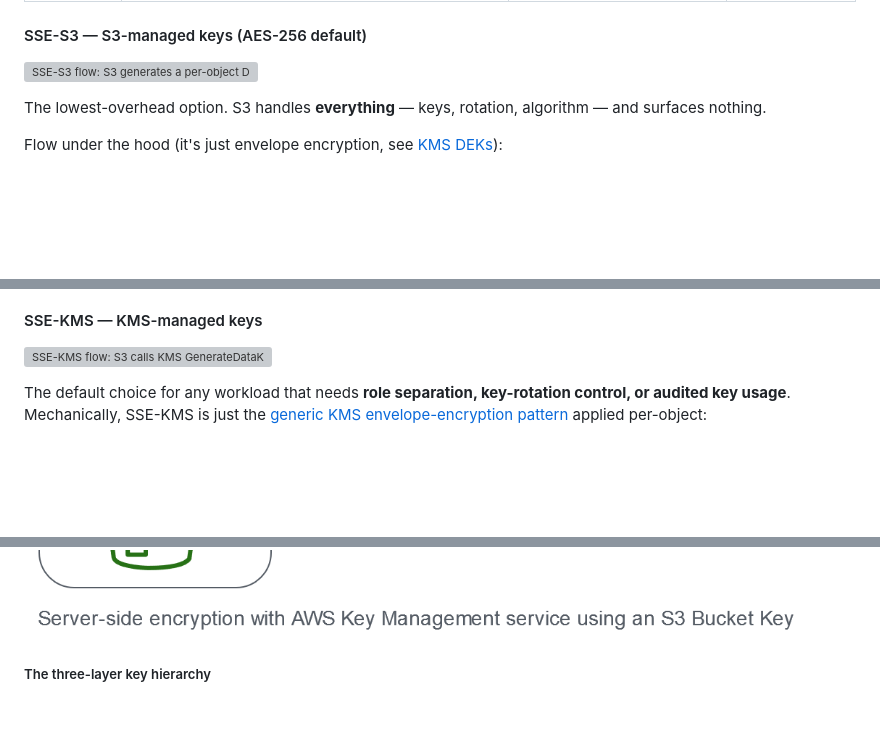
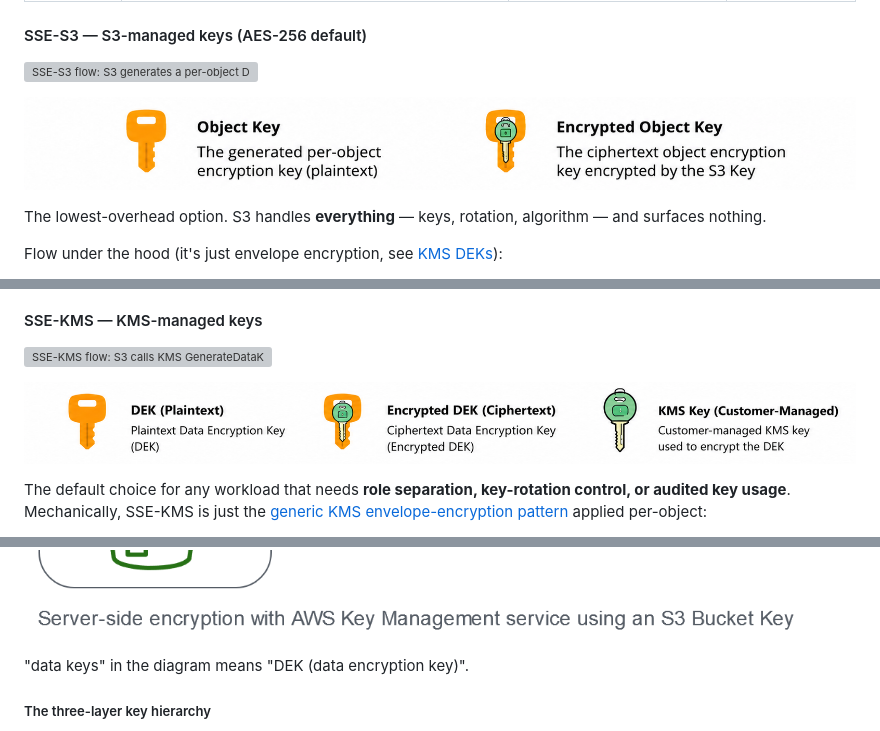
Before and after one commit to rogerlin0330/aws-learning, a Markdown page: wiki/services/s3.md, 3 parts joined by grey strips. GitHub-like rendering; pictures changed too: wiki/assets/S3-SSE-KMS-legend.png (added), wiki/assets/S3-SSE-S3-legend.png (added); blank space fills up the shorter version; grey boxes are pictures that could not be loaded.

Commit message:
doc(s3): add SSE diagram legend assets and fix markdown formatting
Added icon-legend images for the SSE-S3 and SSE-KMS flow diagrams
(clarifying the orange key / orange-key-with-lock / green-key icon
meanings).

```diff
--- a/wiki/services/s3.md
+++ b/wiki/services/s3.md
@@ -705,6 +705,8 @@ Every SSE method splits into two questions: **who manages the keys** and **who p
 
 ![SSE-S3 flow: S3 generates a per-object DEK, encrypts the object, then wraps the DEK with an internal S3 master key — everything happens inside S3](../assets/S3-SSE-S3.png)
 
+![SSE-S3 diagram legend: orange key = Object Key (plaintext per-object DEK); orange key with lock = Encrypted Object Key (DEK encrypted by S3 master key)](../assets/S3-SSE-S3-legend.png)
+
 The lowest-overhead option. S3 handles **everything** — keys, rotation, algorithm — and surfaces nothing.
 
 Flow under the hood (it's just envelope encryption, see [KMS DEKs](kms.md#data-encryption-keys-deks)):
@@ -728,6 +730,8 @@ Three things you give up by picking SSE-S3:
 
 ![SSE-KMS flow: S3 calls KMS GenerateDataKey, KMS returns plaintext + ciphertext DEK, S3 encrypts object locally and stores the ciphertext DEK alongside](../assets/S3-SSE-KMS.png)
 
+![SSE-KMS diagram legend: orange key = DEK Plaintext; orange key with lock = Encrypted DEK (Ciphertext); green key = KMS Key (Customer-Managed, used to encrypt the DEK)](../assets/S3-SSE-KMS-legend.png)
+
 The default choice for any workload that needs **role separation, key-rotation control, or audited key usage**. Mechanically, SSE-KMS is just the [generic KMS envelope-encryption pattern](kms.md#data-encryption-keys-deks) applied per-object:
 
 1. You create (or pick) a **Customer Managed KMS key** in the bucket's region.
@@ -766,6 +770,8 @@ Vanilla SSE-KMS has the same scaling problem on *both* the read and the write si
 > **With Bucket Keys:** KMS is on the critical path only when the cached bucket-level key needs (re)fetching. Everything in between is handled inside S3.
 
 ![S3 Bucket Keys mechanism: KMS generates a short-lived bucket-level key that lives inside S3 and produces multiple per-object data keys without further KMS round-trips](../assets/S3-Bucket-Keys.png)
+
+"data keys" in the diagram means "DEK (data encryption key)".
 
 ##### The three-layer key hierarchy
 
```
Also changed, not shown: 2 other files.
